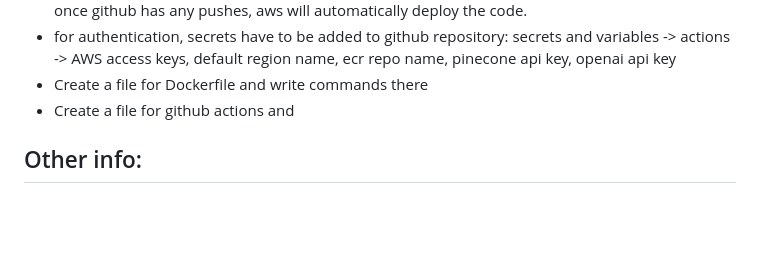
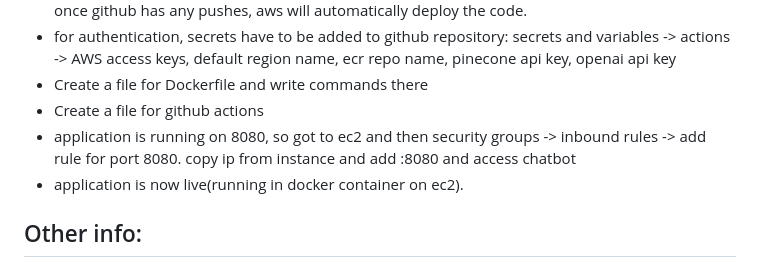
Before and after one commit to AishwaryaMaddula/MedicalChatbot, a Markdown page: readme.md, the part around the change. GitHub-like rendering; blank space fills up the shorter version.

```diff
--- a/readme.md
+++ b/readme.md
@@ -47,7 +47,9 @@ help required from doctors, additional assistance system for patients (feedback
 - Now setup github actions (CI/CD): go to github repository and settings -> actions -> runners -> new self-hosted runner -> select linux -> run commands mentioned in download and configure one by one in ec2 instance(name of runner: self-hosted). github will be connected to aws and once github has any pushes, aws will automatically deploy the code.
 - for authentication, secrets have to be added to github repository: secrets and variables -> actions -> AWS access keys, default region name, ecr repo name, pinecone api key, openai api key
 - Create a file for Dockerfile and write commands there
-- Create a file for github actions and
+- Create a file for github actions
+- application is running on 8080, so got to ec2 and then security groups -> inbound rules -> add rule for port 8080. copy ip from instance and add :8080 and access chatbot
+- application is now live(running in docker container on ec2).
 
 
 ## Other info:
```
